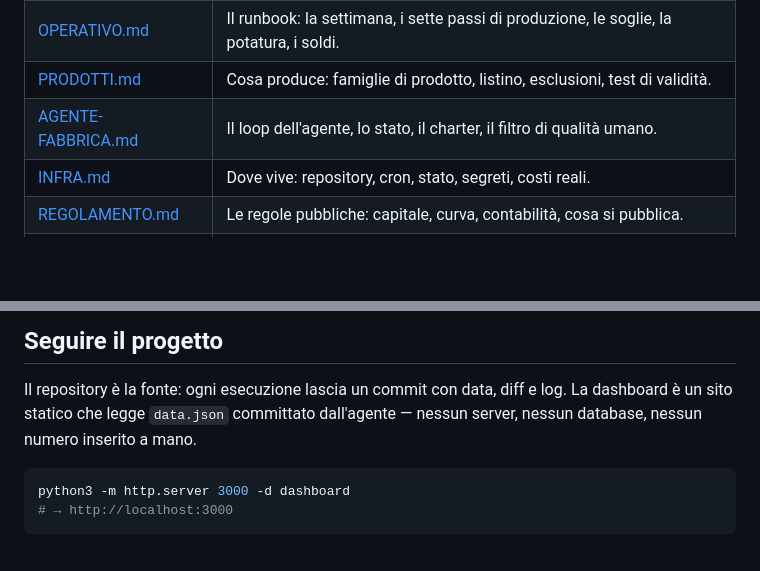
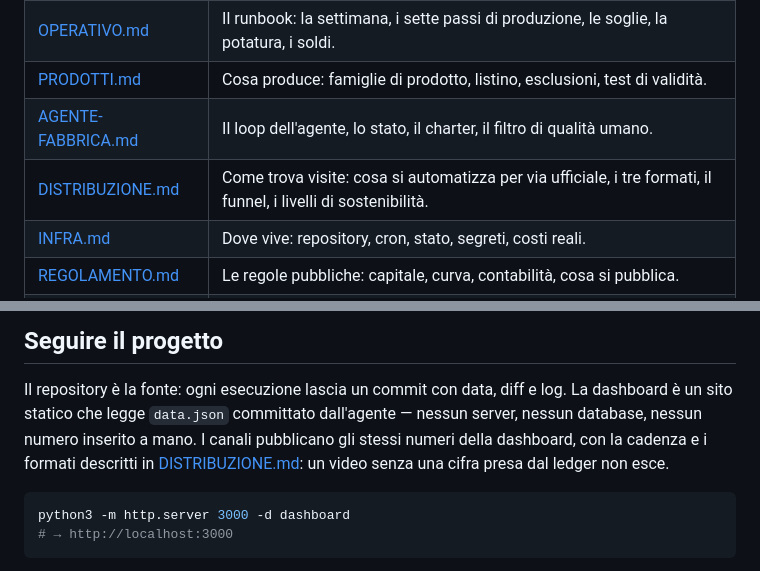
Before and after one commit to PaoloPrandoniTechnology/tino, a Markdown page: README.md, 2 parts joined by grey strips. Drawn GitHub-style; blank space fills up the shorter version.

````diff
--- a/README.md
+++ b/README.md
@@ -46,6 +46,7 @@ mai di più, perché i contenuti generati in massa chiudono il negozio.
 | [OPERATIVO.md](OPERATIVO.md) | Il runbook: la settimana, i sette passi di produzione, le soglie, la potatura, i soldi. |
 | [PRODOTTI.md](PRODOTTI.md) | Cosa produce: famiglie di prodotto, listino, esclusioni, test di validità. |
 | [AGENTE-FABBRICA.md](AGENTE-FABBRICA.md) | Il loop dell'agente, lo stato, il charter, il filtro di qualità umano. |
+| [DISTRIBUZIONE.md](DISTRIBUZIONE.md) | Come trova visite: cosa si automatizza per via ufficiale, i tre formati, il funnel, i livelli di sostenibilità. |
 | [INFRA.md](INFRA.md) | Dove vive: repository, cron, stato, segreti, costi reali. |
 | [REGOLAMENTO.md](REGOLAMENTO.md) | Le regole pubbliche: capitale, curva, contabilità, cosa si pubblica. |
 | `agente/` | Il codice: ledger append-only, metriche, loop, chiamata opzionale al modello. |
@@ -85,7 +86,10 @@ Le regole complete, con le sanzioni, stanno in [REGOLAMENTO.md](REGOLAMENTO.md).
 
 Il repository è la fonte: ogni esecuzione lascia un commit con data, diff e log. La
 dashboard è un sito statico che legge `data.json` committato dall'agente — nessun
-server, nessun database, nessun numero inserito a mano.
+server, nessun database, nessun numero inserito a mano. I canali pubblicano gli stessi
+numeri della dashboard, con la cadenza e i formati descritti in
+[DISTRIBUZIONE.md](DISTRIBUZIONE.md): un video senza una cifra presa dal ledger non
+esce.
 
 ```bash
 python3 -m http.server 3000 -d dashboard
````
Also changed, not shown: DISTRIBUZIONE.md (added, +129 -0 lines).
